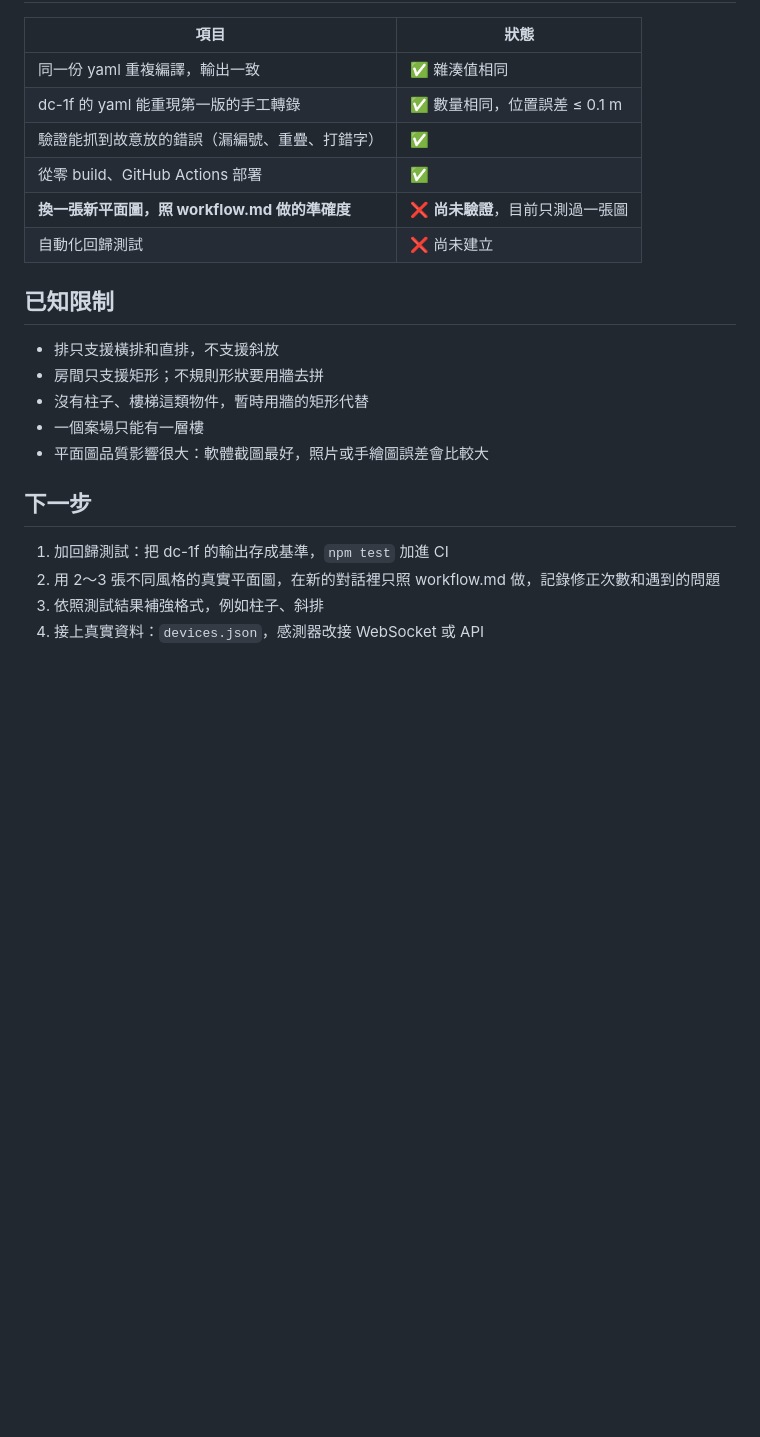
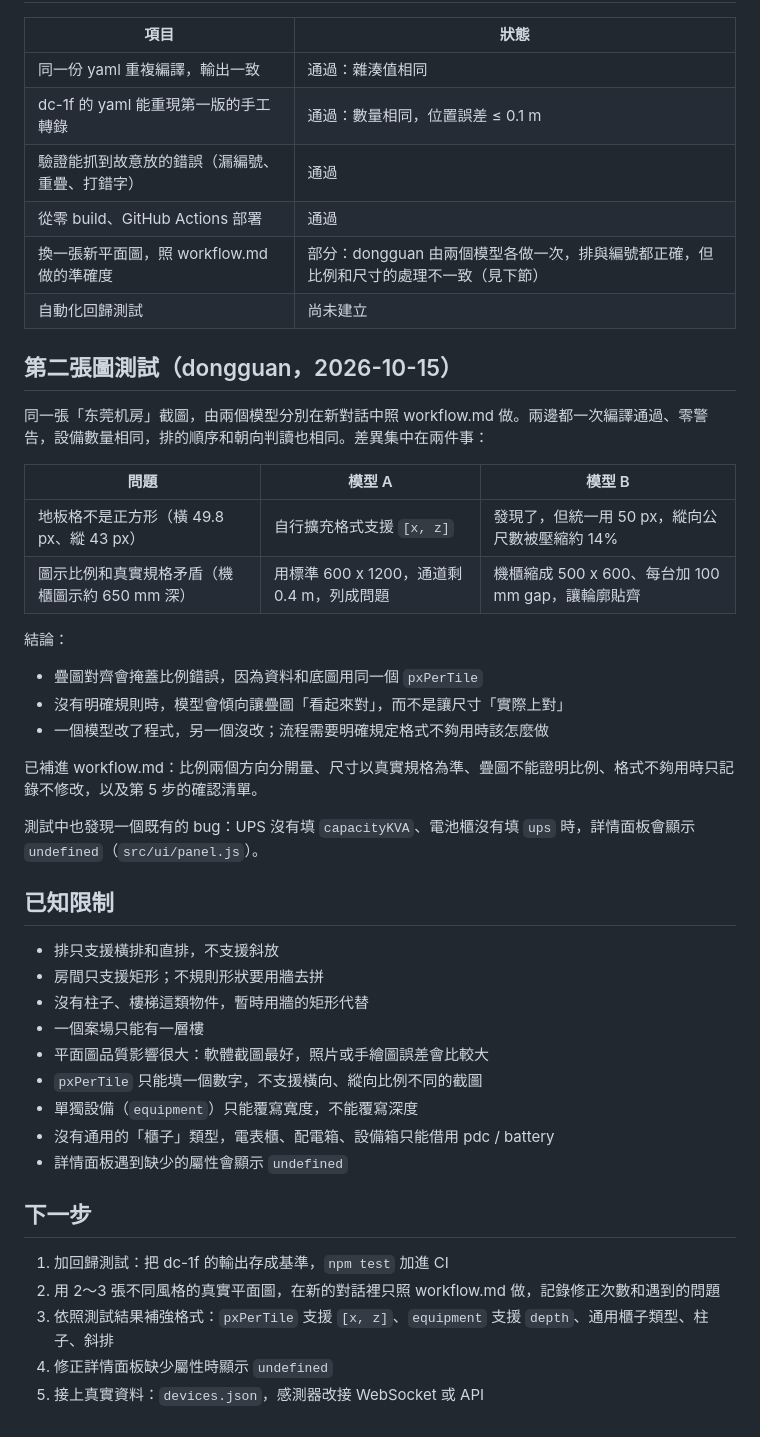
Before and after one commit to RoyChuang/datacenter-3d, a Markdown page: docs/design-notes.md, the part around one of its changes. GitHub-like rendering; blank space fills up the shorter version.

```diff
--- a/docs/design-notes.md
+++ b/docs/design-notes.md
@@ -57,12 +57,31 @@
 
 | 項目 | 狀態 |
 |---|---|
-| 同一份 yaml 重複編譯，輸出一致 | ✅ 雜湊值相同 |
-| dc-1f 的 yaml 能重現第一版的手工轉錄 | ✅ 數量相同，位置誤差 ≤ 0.1 m |
-| 驗證能抓到故意放的錯誤（漏編號、重疊、打錯字） | ✅ |
-| 從零 build、GitHub Actions 部署 | ✅ |
-| **換一張新平面圖，照 workflow.md 做的準確度** | ❌ **尚未驗證**，目前只測過一張圖 |
-| 自動化回歸測試 | ❌ 尚未建立 |
+| 同一份 yaml 重複編譯，輸出一致 | 通過：雜湊值相同 |
+| dc-1f 的 yaml 能重現第一版的手工轉錄 | 通過：數量相同，位置誤差 ≤ 0.1 m |
+| 驗證能抓到故意放的錯誤（漏編號、重疊、打錯字） | 通過 |
+| 從零 build、GitHub Actions 部署 | 通過 |
+| 換一張新平面圖，照 workflow.md 做的準確度 | 部分：dongguan 由兩個模型各做一次，排與編號都正確，但比例和尺寸的處理不一致（見下節） |
+| 自動化回歸測試 | 尚未建立 |
+
+## 第二張圖測試（dongguan，2026-10-15）
+
+同一張「东莞机房」截圖，由兩個模型分別在新對話中照 workflow.md 做。兩邊都一次編譯通過、零警告，設備數量相同，排的順序和朝向判讀也相同。差異集中在兩件事：
+
+| 問題 | 模型 A | 模型 B |
+|---|---|---|
+| 地板格不是正方形（橫 49.8 px、縱 43 px） | 自行擴充格式支援 `[x, z]` | 發現了，但統一用 50 px，縱向公尺數被壓縮約 14% |
+| 圖示比例和真實規格矛盾（機櫃圖示約 650 mm 深） | 用標準 600 x 1200，通道剩 0.4 m，列成問題 | 機櫃縮成 500 x 600、每台加 100 mm gap，讓輪廓貼齊 |
+
+結論：
+
+- 疊圖對齊會掩蓋比例錯誤，因為資料和底圖用同一個 `pxPerTile`
+- 沒有明確規則時，模型會傾向讓疊圖「看起來對」，而不是讓尺寸「實際上對」
+- 一個模型改了程式，另一個沒改；流程需要明確規定格式不夠用時該怎麼做
+
+已補進 workflow.md：比例兩個方向分開量、尺寸以真實規格為準、疊圖不能證明比例、格式不夠用時只記錄不修改，以及第 5 步的確認清單。
+
+測試中也發現一個既有的 bug：UPS 沒有填 `capacityKVA`、電池櫃沒有填 `ups` 時，詳情面板會顯示 `undefined`（`src/ui/panel.js`）。
 
 ## 已知限制
 
@@ -71,10 +90,15 @@
 - 沒有柱子、樓梯這類物件，暫時用牆的矩形代替
 - 一個案場只能有一層樓
 - 平面圖品質影響很大：軟體截圖最好，照片或手繪圖誤差會比較大
+- `pxPerTile` 只能填一個數字，不支援橫向、縱向比例不同的截圖
+- 單獨設備（`equipment`）只能覆寫寬度，不能覆寫深度
+- 沒有通用的「櫃子」類型，電表櫃、配電箱、設備箱只能借用 pdc / battery
+- 詳情面板遇到缺少的屬性會顯示 `undefined`
 
 ## 下一步
 
 1. 加回歸測試：把 dc-1f 的輸出存成基準，`npm test` 加進 CI
 2. 用 2～3 張不同風格的真實平面圖，在新的對話裡只照 workflow.md 做，記錄修正次數和遇到的問題
-3. 依照測試結果補強格式，例如柱子、斜排
-4. 接上真實資料：`devices.json`，感測器改接 WebSocket 或 API
+3. 依照測試結果補強格式：`pxPerTile` 支援 `[x, z]`、`equipment` 支援 `depth`、通用櫃子類型、柱子、斜排
+4. 修正詳情面板缺少屬性時顯示 `undefined`
+5. 接上真實資料：`devices.json`，感測器改接 WebSocket 或 API
```
Also changed, not shown: other parts of docs/design-notes.md (+1 -1 lines), docs/workflow.md (+36 -2 lines).
